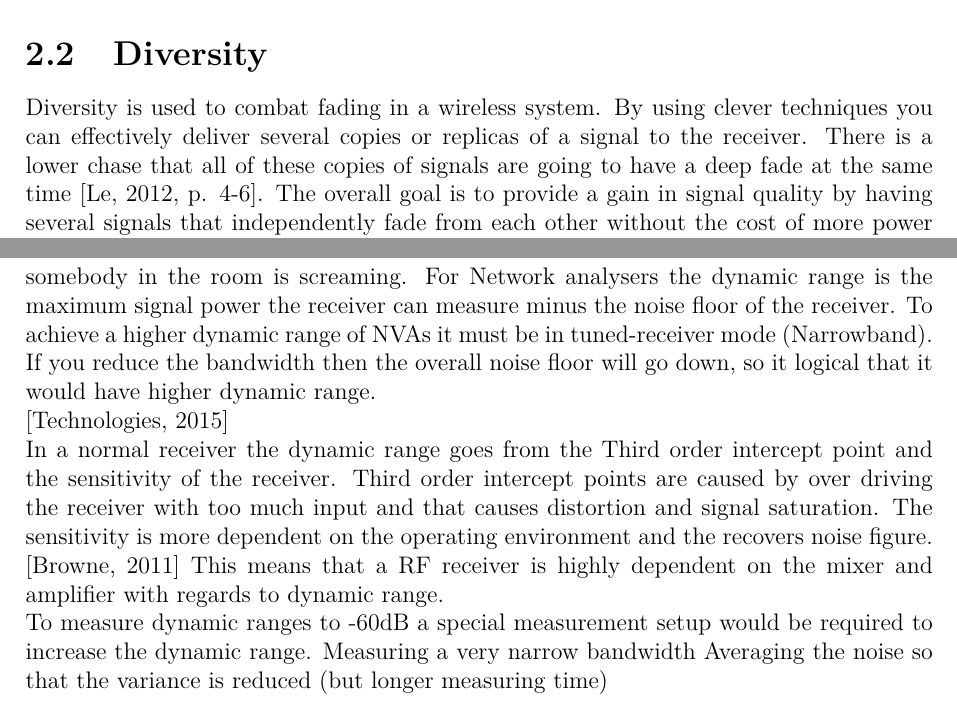
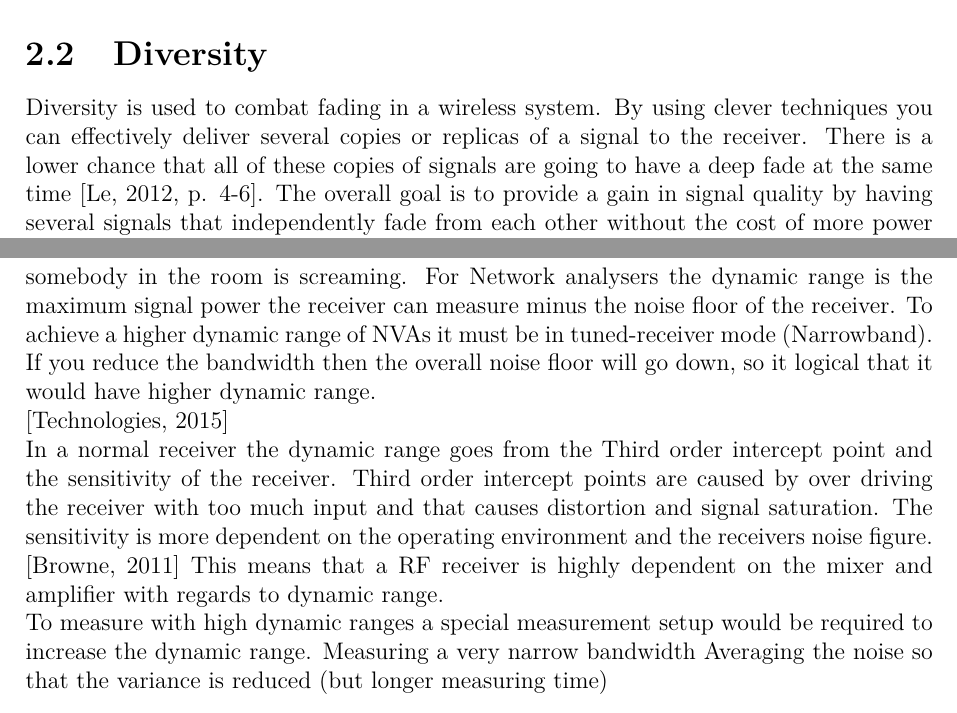
Before and after one commit to tkjj13/P8, a LaTeX thesis (report/main.tex, which reads report/chapter/key_concepts.tex): two parts of pages 10 and 11 of 16, joined at a grey line, cut so that both start at the same text. Compiled offline with pdfLaTeX.

Commit message:
addded a simple block diagram and fix spelling in report

```diff
--- a/report/chapter/key_concepts.tex
+++ b/report/chapter/key_concepts.tex
@@ -2,7 +2,7 @@
 \section{URC}
 \input{chapter/URC.tex}
 \section{Diversity}
-Diversity is used to combat fading in a wireless system. By using clever techniques you can effectively deliver several copies or replicas of a signal to the receiver. There is a lower chase that all of these copies of signals are going to have a deep fade at the same time \citep[p. 4-6]{diversityFuture}. The overall goal is to provide a gain in signal quality by having several signals that independently fade from each other without the cost of more power consumption, reduced bit rate and complexity or other resources. There are several ways to achieve diversity in a wireless system. \\
+Diversity is used to combat fading in a wireless system. By using clever techniques you can effectively deliver several copies or replicas of a signal to the receiver. There is a lower chance that all of these copies of signals are going to have a deep fade at the same time \citep[p. 4-6]{diversityFuture}. The overall goal is to provide a gain in signal quality by having several signals that independently fade from each other without the cost of more power consumption, reduced bit rate and complexity or other resources. There are several ways to achieve diversity in a wireless system. \\
 Time diversity: By retransmitting the same information you get some diversity gain on the cost of decreased bit/rate. Usually a forward error correction code is added instead of just re transmitting the signals several times. \\
 Antenna diversity / Spatial diversity
 By having several antennas at both/or the receiver and transmitter a antenna diversity is achieved. With several antennas the signal can be combined together to process the signals into one. To get independently fading signals the signals need to be uncorrelated by separating the antennas least half a wavelength (micro diversity) \citep{diversityAntenna}. Antenna diversity comes at the cost of having to power more than one antenna.
@@ -10,8 +10,8 @@ By having several antennas at both/or the receiver and transmitter a antenna div
 
 \section{Dynamic range}
 Dynamic range in RF systems is the ability of the receiver to pick out weak signals compared to the strong ones. Think about it as trying to hear a person talking when somebody in the room is screaming. For Network analysers the dynamic range is the maximum signal power the receiver can measure minus the noise floor of the receiver. To achieve a higher dynamic range of NVAs it must be  in tuned-receiver mode (Narrowband). If you reduce the bandwidth then the overall noise floor will go down, so it logical that it would have higher dynamic range. \\\citep{AgilentNVA} \\
-In a normal receiver the dynamic range goes from the Third order intercept point and the sensitivity of the receiver. Third order intercept points are caused by over driving the receiver with too much input and that causes distortion and signal saturation. The sensitivity is more dependent on the operating environment and the recovers noise figure. \citep{understandDynamic} This means that a RF receiver is highly dependent on the mixer and amplifier with regards to dynamic range.\\
-To measure dynamic ranges to -60dB a special measurement setup would be required to increase the dynamic range.
+In a normal receiver the dynamic range goes from the Third order intercept point and the sensitivity of the receiver. Third order intercept points are caused by over driving the receiver with too much input and that causes distortion and signal saturation. The sensitivity is more dependent on the operating environment and the receivers noise figure. \citep{understandDynamic} This means that a RF receiver is highly dependent on the mixer and amplifier with regards to dynamic range.\\
+To measure with high dynamic ranges a special measurement setup would be required to increase the dynamic range.
 Measuring a very narrow bandwidth
 Averaging the noise so that the variance is reduced (but longer measuring time)
 
```
Also changed, not shown: report/pictures/Test_Block_digram_rx.PNG (added), 1 other file.
